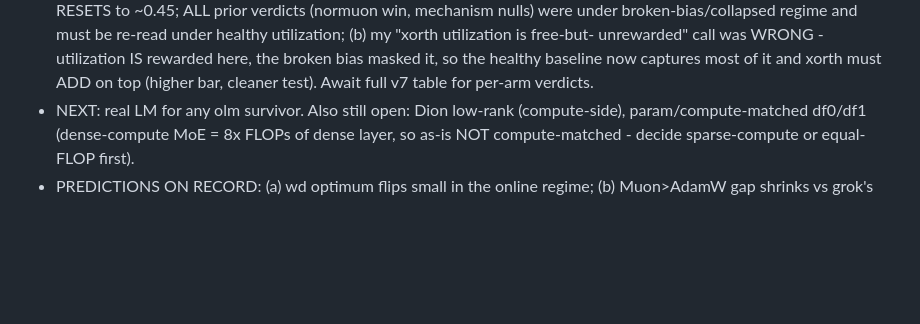
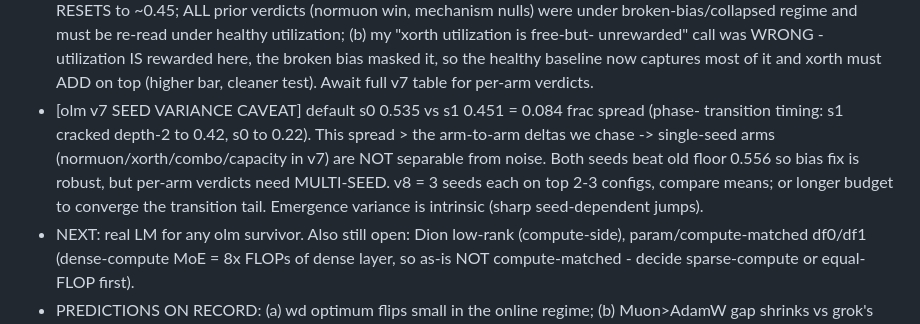
Before and after one commit to IsNoobgrammer/triton-kernel-fused, a Markdown page: .autoresearch/ideas_todo.md, the part around the change. Drawn GitHub-style; blank space fills up the shorter version.

Commit message:
autoresearch: v7 seed-variance caveat - default spread 0.084 frac > arm deltas; single-seed arms not separable, v8 needs multi-seed
Co-Authored-By: Claude Opus 4.8 <noreply@anthropic.com>

```diff
--- a/.autoresearch/ideas_todo.md
+++ b/.autoresearch/ideas_todo.md
@@ -365,6 +365,12 @@ Task difficulty is TUNABLE (depth mix / max depth / p) if wave 1 lands too easy/
   unrewarded" call was WRONG - utilization IS rewarded here, the broken bias masked it, so
   the healthy baseline now captures most of it and xorth must ADD on top (higher bar, cleaner
   test). Await full v7 table for per-arm verdicts.
+- [olm v7 SEED VARIANCE CAVEAT] default s0 0.535 vs s1 0.451 = 0.084 frac spread (phase-
+  transition timing: s1 cracked depth-2 to 0.42, s0 to 0.22). This spread > the arm-to-arm
+  deltas we chase -> single-seed arms (normuon/xorth/combo/capacity in v7) are NOT separable
+  from noise. Both seeds beat old floor 0.556 so bias fix is robust, but per-arm verdicts
+  need MULTI-SEED. v8 = 3 seeds each on top 2-3 configs, compare means; or longer budget to
+  converge the transition tail. Emergence variance is intrinsic (sharp seed-dependent jumps).
 - NEXT: real LM for any olm survivor. Also still open: Dion low-rank
   (compute-side), param/compute-matched df0/df1 (dense-compute MoE = 8x FLOPs of dense
   layer, so as-is NOT compute-matched - decide sparse-compute or equal-FLOP first).
```
